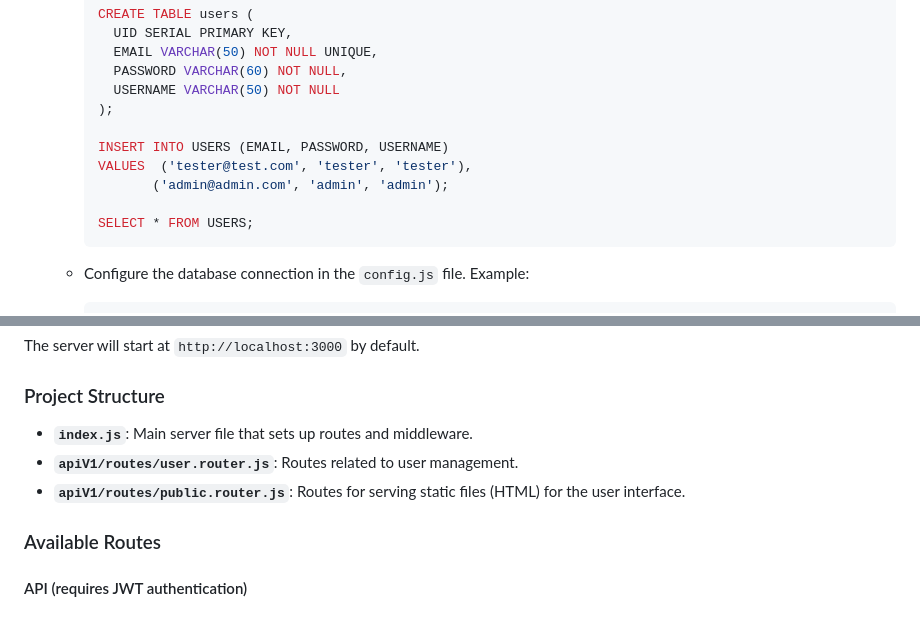
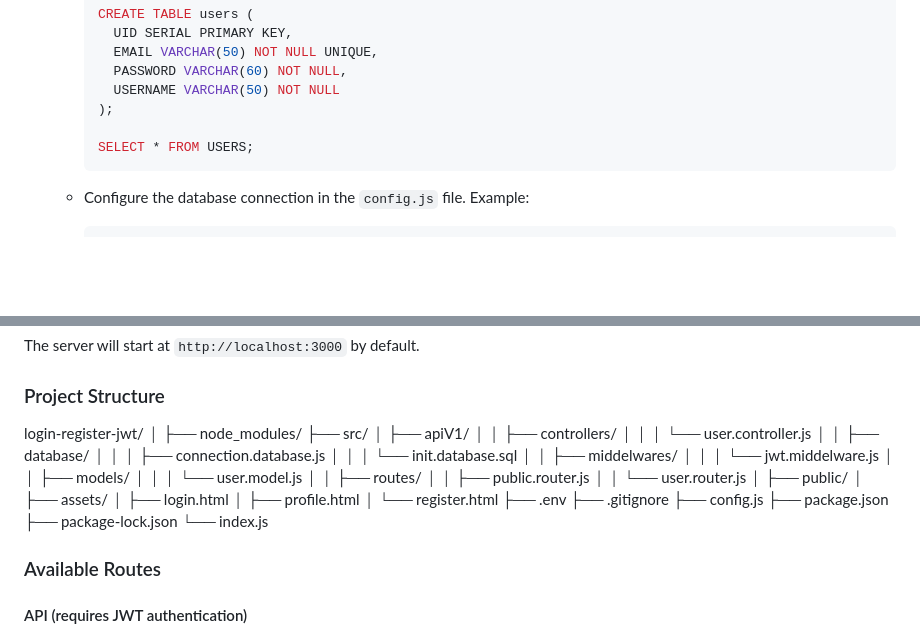
Before and after one commit to TheJisus28/login-register-jwt, a Markdown page: README.md, 2 parts joined by grey strips. GitHub-like rendering; blank space fills up the shorter version.

Commit message:
add: new information to README.md file

````diff
--- a/README.md
+++ b/README.md
@@ -42,10 +42,6 @@ cd your_repository
        USERNAME VARCHAR(50) NOT NULL
      );
 
-     INSERT INTO USERS (EMAIL, PASSWORD, USERNAME)
-     VALUES  ('tester@test.com', 'tester', 'tester'),
-            ('admin@admin.com', 'admin', 'admin');
-
      SELECT * FROM USERS;
      ```
 
@@ -78,9 +74,34 @@ The server will start at `http://localhost:3000` by default.
 
 ### Project Structure
 
-- **`index.js`**: Main server file that sets up routes and middleware.
-- **`apiV1/routes/user.router.js`**: Routes related to user management.
-- **`apiV1/routes/public.router.js`**: Routes for serving static files (HTML) for the user interface.
+login-register-jwt/
+│
+├── node_modules/
+├── src/
+│ ├── apiV1/
+│ │ ├── controllers/
+│ │ │ └── user.controller.js
+│ │ ├── database/
+│ │ │ ├── connection.database.js
+│ │ │ └── init.database.sql
+│ │ ├── middelwares/
+│ │ │ └── jwt.middelware.js
+│ │ ├── models/
+│ │ │ └── user.model.js
+│ │ ├── routes/
+│ │ ├── public.router.js
+│ │ └── user.router.js
+│ ├── public/
+│ ├── assets/
+│ ├── login.html
+│ ├── profile.html
+│ └── register.html
+├── .env
+├── .gitignore
+├── config.js
+├── package.json
+├── package-lock.json
+└── index.js
 
 ### Available Routes
 
````
